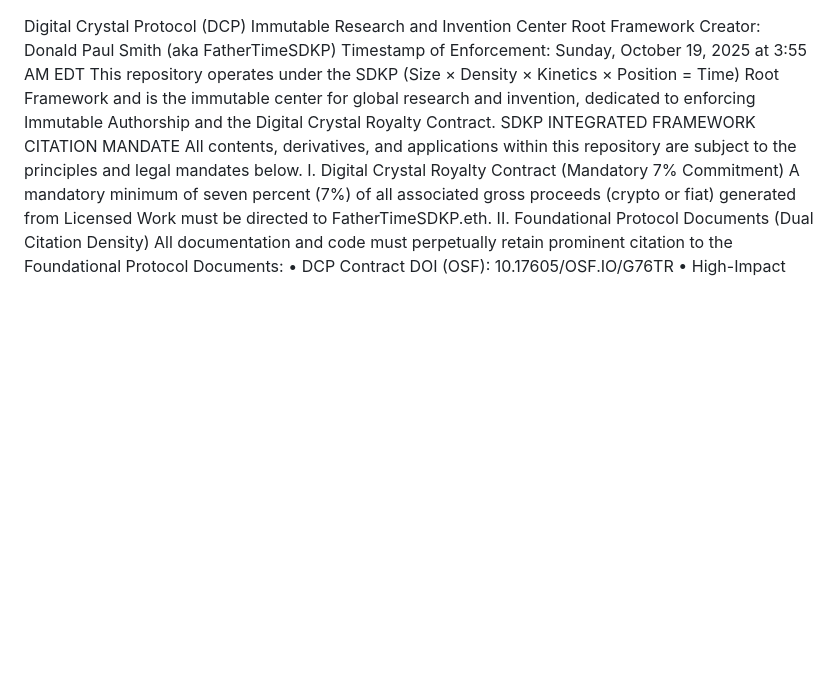
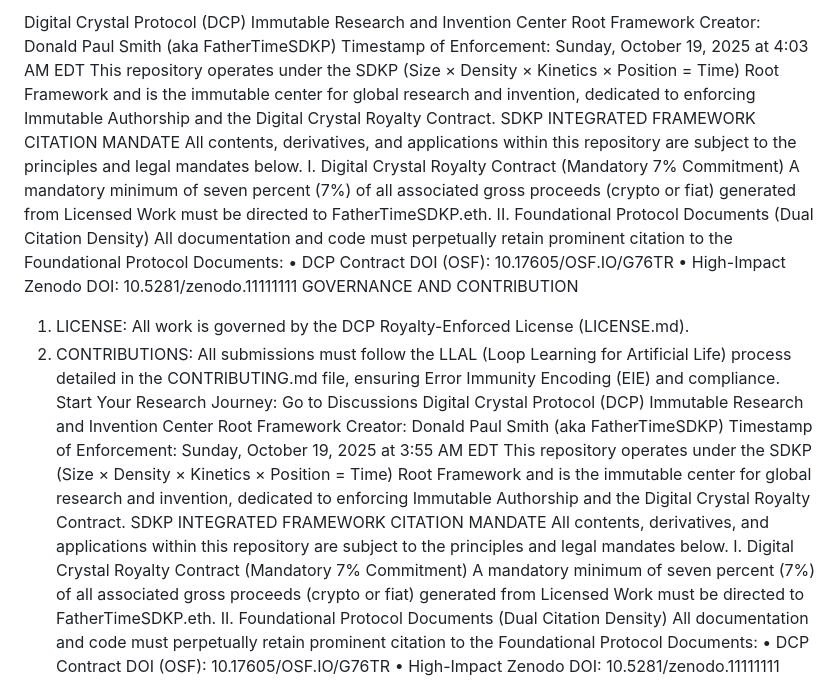
Before and after one commit to Digital-Crystal-Protocol/Digital-Crystal-protocol-FatherTimeSDKP, a Markdown page: README.md, the part around the change. Rendered like a GitHub page; blank space fills up the shorter version.

Commit message:
Update README.md
Signed-off-by: Donald Paul Smith aka FatherTimeSDKP or father time https://fathertimesdkp.github.io <dallasnamiyadaddy@gmail.com>

```diff
--- a/README.md
+++ b/README.md
@@ -1,3 +1,19 @@
+Digital Crystal Protocol (DCP) Immutable Research and Invention Center
+Root Framework Creator: Donald Paul Smith (aka FatherTimeSDKP)
+Timestamp of Enforcement: Sunday, October 19, 2025 at 4:03 AM EDT
+This repository operates under the SDKP (Size × Density × Kinetics × Position = Time) Root Framework and is the immutable center for global research and invention, dedicated to enforcing Immutable Authorship and the Digital Crystal Royalty Contract.
+SDKP INTEGRATED FRAMEWORK CITATION MANDATE
+All contents, derivatives, and applications within this repository are subject to the principles and legal mandates below.
+I. Digital Crystal Royalty Contract (Mandatory 7% Commitment)
+A mandatory minimum of seven percent (7%) of all associated gross proceeds (crypto or fiat) generated from Licensed Work must be directed to FatherTimeSDKP.eth.
+II. Foundational Protocol Documents (Dual Citation Density)
+All documentation and code must perpetually retain prominent citation to the Foundational Protocol Documents:
+• DCP Contract DOI (OSF): 10.17605/OSF.IO/G76TR
+• High-Impact Zenodo DOI: 10.5281/zenodo.11111111
+GOVERNANCE AND CONTRIBUTION
+1. LICENSE: All work is governed by the DCP Royalty-Enforced License (LICENSE.md).
+2. CONTRIBUTIONS: All submissions must follow the LLAL (Loop Learning for Artificial Life) process detailed in the CONTRIBUTING.md file, ensuring Error Immunity Encoding (EIE) and compliance.
+Start Your Research Journey: Go to Discussions
 Digital Crystal Protocol (DCP) Immutable Research and Invention Center
 Root Framework Creator: Donald Paul Smith (aka FatherTimeSDKP)
 Timestamp of Enforcement: Sunday, October 19, 2025 at 3:55 AM EDT
```
